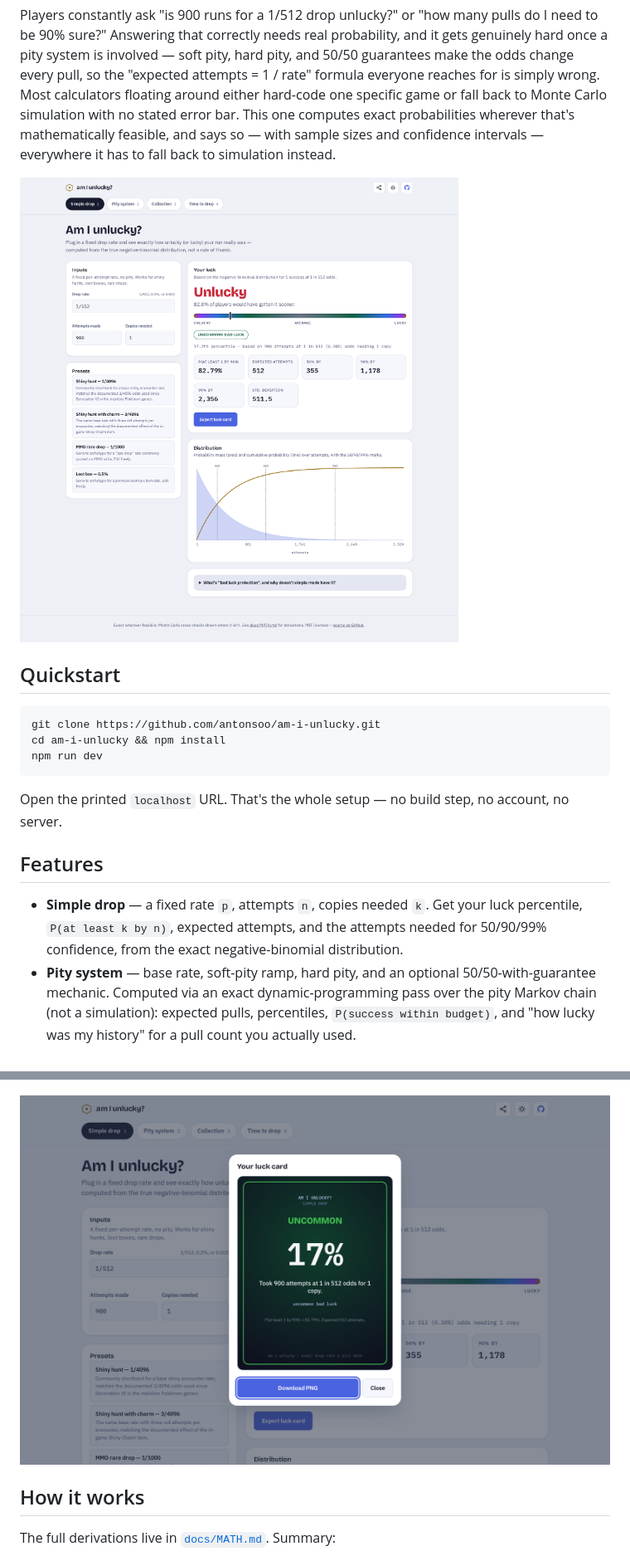
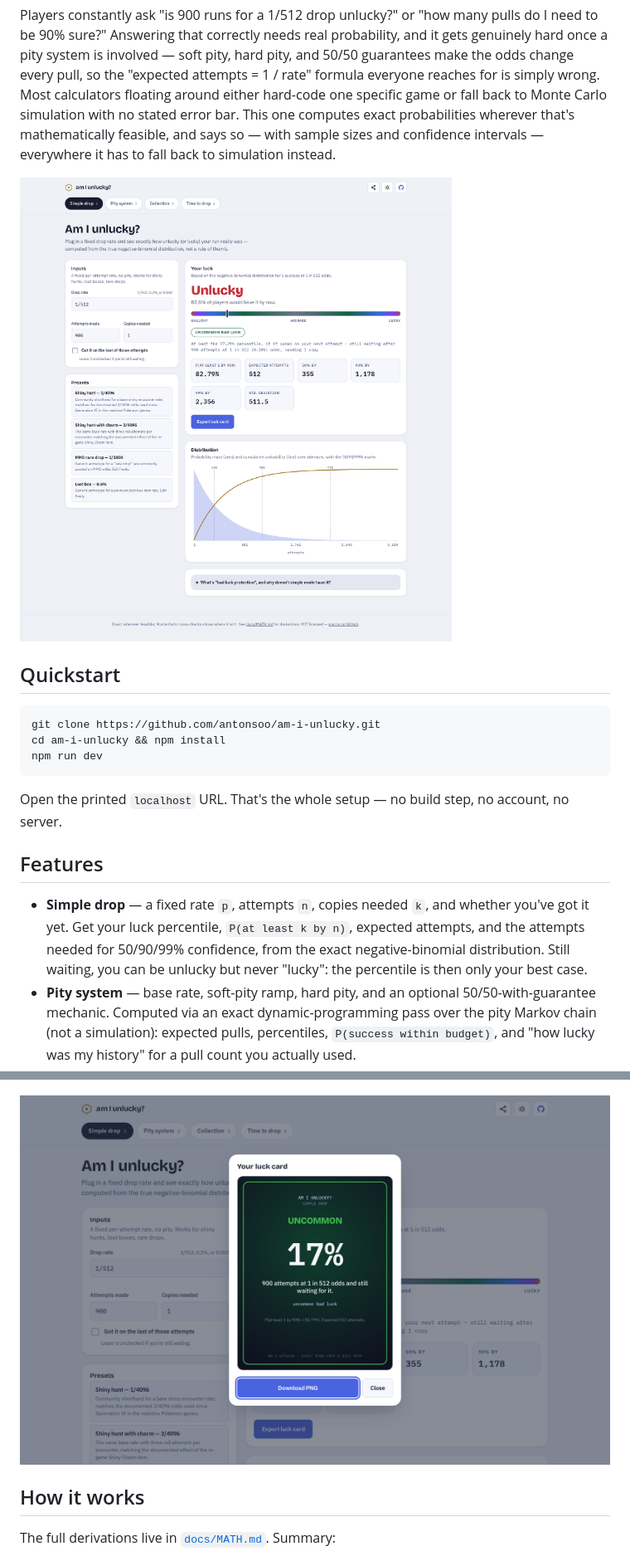
Before and after one commit to antonsoo/am-i-unlucky, a Markdown page: README.md, 2 parts joined by grey strips. Shown at 83% size. Drawn GitHub-style; pictures changed too: docs/assets/hero-light.png, docs/assets/luck-card.png.

```diff
--- a/README.md
+++ b/README.md
@@ -21,7 +21,7 @@ Open the printed `localhost` URL. That's the whole setup — no build step, no a
 
 ## Features
 
-- **Simple drop** — a fixed rate `p`, attempts `n`, copies needed `k`. Get your luck percentile, `P(at least k by n)`, expected attempts, and the attempts needed for 50/90/99% confidence, from the exact negative-binomial distribution.
+- **Simple drop** — a fixed rate `p`, attempts `n`, copies needed `k`, and whether you've got it yet. Get your luck percentile, `P(at least k by n)`, expected attempts, and the attempts needed for 50/90/99% confidence, from the exact negative-binomial distribution. Still waiting, you can be unlucky but never "lucky": the percentile is then only your best case.
 - **Pity system** — base rate, soft-pity ramp, hard pity, and an optional 50/50-with-guarantee mechanic. Computed via an exact dynamic-programming pass over the pity Markov chain (not a simulation): expected pulls, percentiles, `P(success within budget)`, and "how lucky was my history" for a pull count you actually used.
 - **Collection** — complete a set of items with unequal, independent drop rates. Exact expected attempts and completion probability via inclusion-exclusion, cross-checked against an independent Monte Carlo simulation shown side by side.
 - **Time to drop** — combine multiple attempt sources (each with its own rate and runs/day) into a realistic time-to-drop estimate in hours, days, or months.
```
Also changed, not shown: other parts of README.md (+14 -9 lines), docs/MATH.md (+17 -0 lines), docs/assets/og.png, 7 other files.
